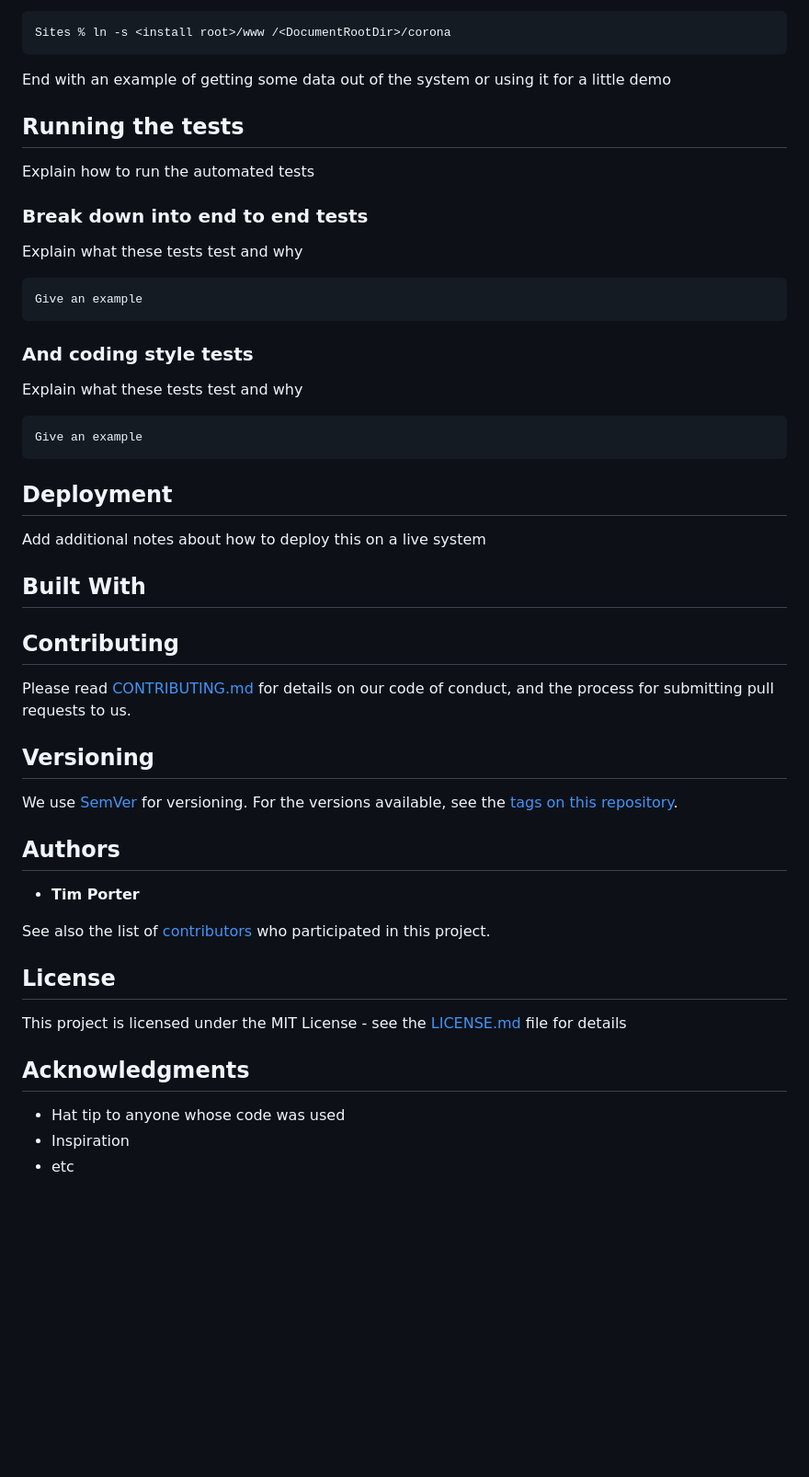
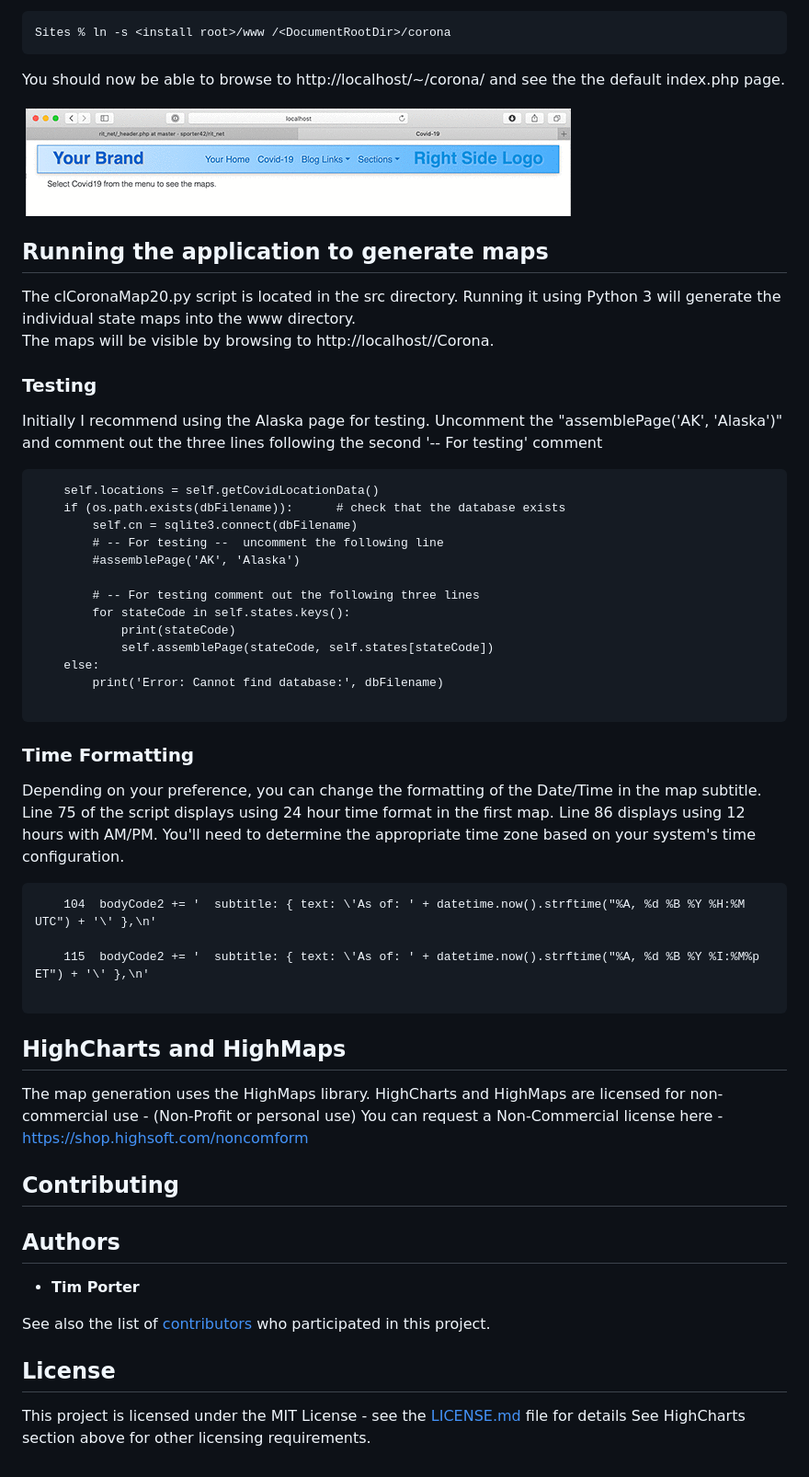
Before and after one commit to tporter01/covidMaps, a Markdown page: README.md, the part around the change printed below. Shown: that part at 92% size. GitHub-like rendering; pictures changed too: test600.gif (added); blank space fills up the shorter version.

````diff
--- a/README.md
+++ b/README.md
@@ -39,42 +39,52 @@ Sites % ln -s <install root>/www /Users/<userID>/Sites/corona
 ```
 Sites % ln -s <install root>/www /<DocumentRootDir>/corona
 ```
-End with an example of getting some data out of the system or using it for a little demo
+You should now be able to browse to http://localhost/~<userID>/corona/ and see the the default index.php page.
 
-## Running the tests
+![](test600.gif)
 
-Explain how to run the automated tests
+## Running the application to generate maps
 
-### Break down into end to end tests
+The clCoronaMap20.py script is located in the src directory.  Running it using Python 3 will generate the individual state maps into the www directory.
+The maps will be visible by browsing to  http://localhost/<userID>/Corona.
 
-Explain what these tests test and why
+### Testing
+
+Initially I recommend using the Alaska page for testing.  Uncomment the "assemblePage('AK', 'Alaska')" and comment out the three lines following the second '-- For testing' comment
+```
+    self.locations = self.getCovidLocationData()
+    if (os.path.exists(dbFilename)):      # check that the database exists
+        self.cn = sqlite3.connect(dbFilename)
+        # -- For testing --  uncomment the following line
+        #assemblePage('AK', 'Alaska')
+
+        # -- For testing comment out the following three lines
+        for stateCode in self.states.keys():
+            print(stateCode)
+            self.assemblePage(stateCode, self.states[stateCode])
+    else:
+        print('Error: Cannot find database:', dbFilename)
 
 ```
-Give an example
+
+### Time Formatting
+
+Depending on your preference, you can change the formatting of the Date/Time in the map subtitle.  Line 75 of the script displays using 24 hour time format in the first map.  Line 86 displays using 12 hours with AM/PM.  You'll need to determine the appropriate time zone based on your system's time configuration.
+
+```
+	104  bodyCode2 += '  subtitle: { text: \'As of: ' + datetime.now().strftime("%A, %d %B %Y %H:%M UTC") + '\' },\n'
+
+	115  bodyCode2 += '  subtitle: { text: \'As of: ' + datetime.now().strftime("%A, %d %B %Y %I:%M%p ET") + '\' },\n'
+
 ```
 
-### And coding style tests
+## HighCharts and HighMaps
 
-Explain what these tests test and why
-
-```
-Give an example
-```
-
-## Deployment
-
-Add additional notes about how to deploy this on a live system
-
-## Built With
+The map generation uses the HighMaps library.  HighCharts and HighMaps are licensed for non-commercial use - (Non-Profit or personal use)
+You can request a Non-Commercial license here - <https://shop.highsoft.com/noncomform>
 
 
 ## Contributing
-
-Please read [CONTRIBUTING.md](https://gist.github.com/PurpleBooth/b24679402957c63ec426) for details on our code of conduct, and the process for submitting pull requests to us.
-
-## Versioning
-
-We use [SemVer](http://semver.org/) for versioning. For the versions available, see the [tags on this repository](https://github.com/your/project/tags).
 
 ## Authors
 
@@ -85,9 +95,4 @@ See also the list of [contributors](https://github.com/your/project/contributors
 ## License
 
 This project is licensed under the MIT License - see the [LICENSE.md](LICENSE.md) file for details
-
-## Acknowledgments
-
-* Hat tip to anyone whose code was used
-* Inspiration
-* etc
+See HighCharts section above for other licensing requirements.
````
Also changed, not shown: other parts of README.md (+2 -2 lines), Screen400.gif (added), statemap600.png (added), test1.png (added), test400.gif (added), 4 other files.
